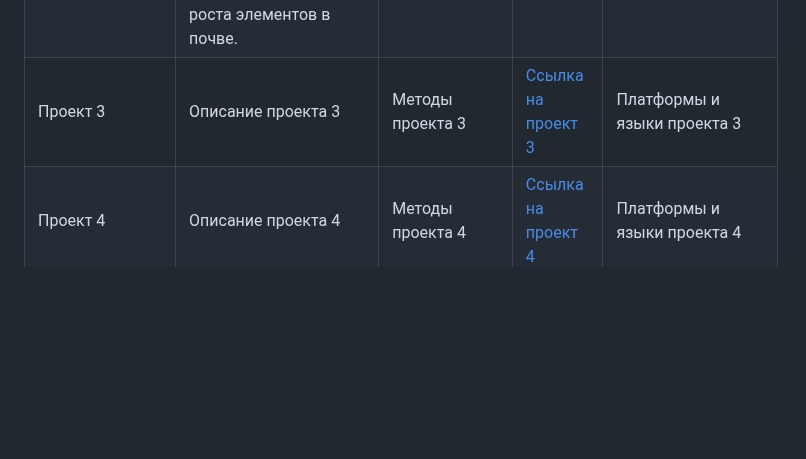
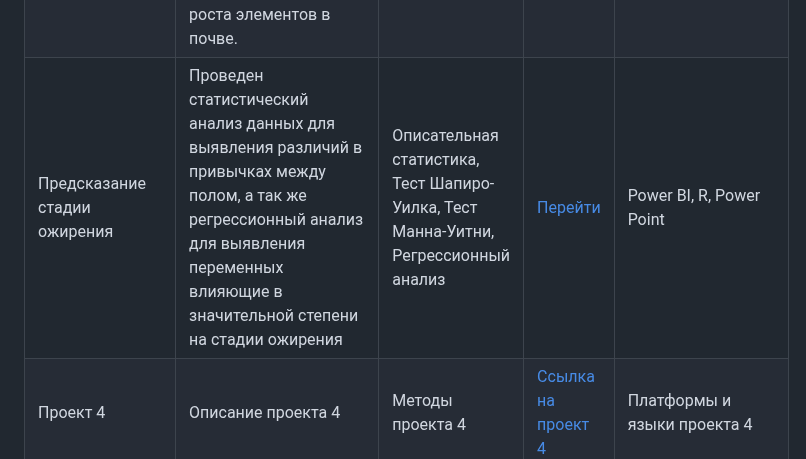
Before and after one commit to sikey1733/R_Statistic, a Markdown page: README.md, the part around the change. Drawn GitHub-style; blank space fills up the shorter version.

```diff
--- a/README.md
+++ b/README.md
@@ -24,11 +24,11 @@
       <td style="text-align: right;">Power BI, R</td>
     </tr>
     <tr>
-      <td style="text-align: center;">Проект 3</td>
-      <td style="text-align: left;">Описание проекта 3</td>
-      <td style="text-align: right;">Методы проекта 3</td>
-      <td style="text-align: right;"><a href="#">Ссылка на проект 3</a></td>
-      <td style="text-align: right;">Платформы и языки проекта 3</td>
+      <td style="text-align: center;">Предсказание стадии ожирения</td>
+      <td style="text-align: left;">Проведен статистический анализ данных для выявления различий в привычках между полом, а так же регрессионный анализ для выявления переменных влияющие в значительной степени на стадии ожирения</td>
+      <td style="text-align: right;">Описательная статистика, Тест Шапиро-Уилка, Тест Манна-Уитни, Регрессионный анализ</td>
+      <td style="text-align: right;"><a href="https://github.com/SikeY-stack/R/tree/main/predicting%20obesity">Перейти</a></td>
+      <td style="text-align: right;">Power BI, R, Power Point</td>
     </tr>
     <tr>
       <td style="text-align: center;">Проект 4</td>
```
